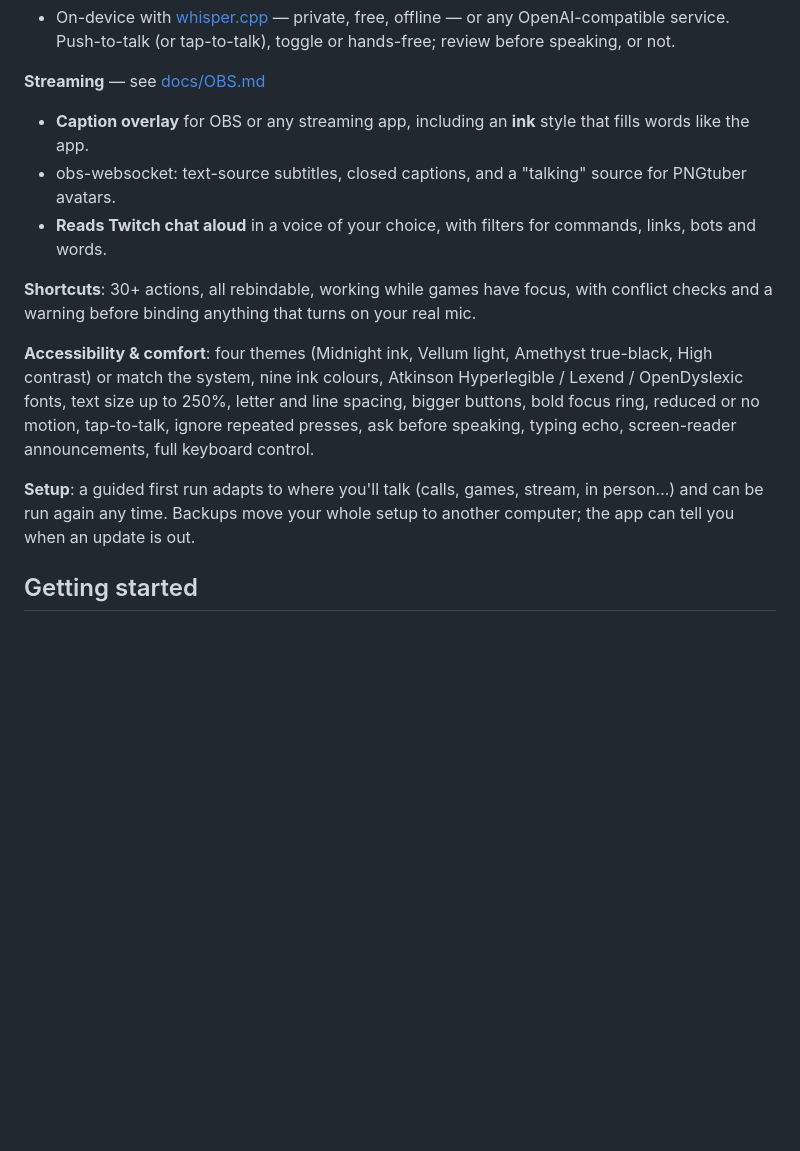
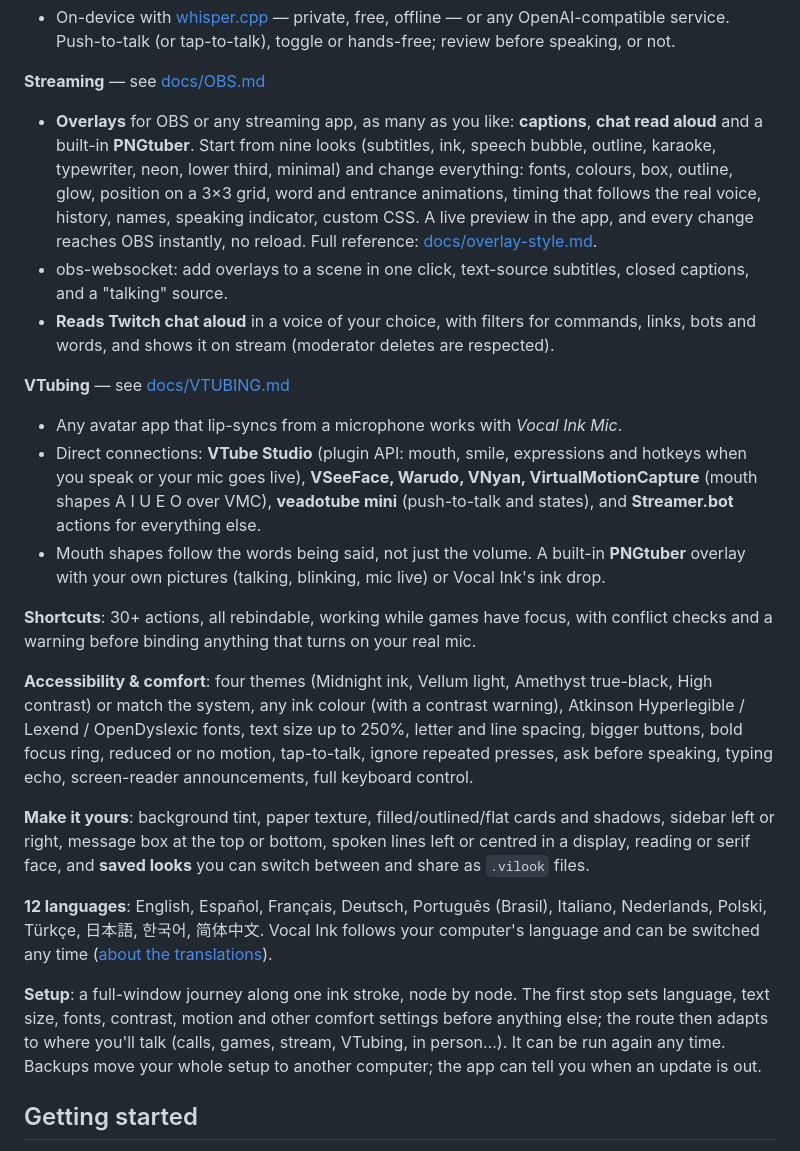
Before and after one commit to Vocal-Ink/Desktop-app, a Markdown page: README.md, the part around one of its changes. Drawn GitHub-style; blank space fills up the shorter version.

Commit message:
README and guides: VTubing, overlays, languages, setup journey, looks
Co-Authored-By: Claude Opus 5.5 <noreply@anthropic.com>
Claude-Session: https://claude.ai/code/session_017KhLkxcHacEPqtuHau1AkH

```diff
--- a/README.md
+++ b/README.md
@@ -63,20 +63,44 @@ and add **effects** (radio, telephone, robot, echo, cave, underwater, megaphone)
   OpenAI-compatible service. Push-to-talk (or tap-to-talk), toggle or hands-free; review before speaking, or not.
 
 **Streaming** — see [docs/OBS.md](docs/OBS.md)
-- **Caption overlay** for OBS or any streaming app, including an **ink** style that fills words like the app.
-- obs-websocket: text-source subtitles, closed captions, and a "talking" source for PNGtuber avatars.
-- **Reads Twitch chat aloud** in a voice of your choice, with filters for commands, links, bots and words.
+- **Overlays** for OBS or any streaming app, as many as you like: **captions**, **chat read aloud** and a
+  built-in **PNGtuber**. Start from nine looks (subtitles, ink, speech bubble, outline, karaoke, typewriter,
+  neon, lower third, minimal) and change everything: fonts, colours, box, outline, glow, position on a 3×3 grid,
+  word and entrance animations, timing that follows the real voice, history, names, speaking indicator, custom
+  CSS. A live preview in the app, and every change reaches OBS instantly, no reload.
+  Full reference: [docs/overlay-style.md](docs/overlay-style.md).
+- obs-websocket: add overlays to a scene in one click, text-source subtitles, closed captions, and a "talking" source.
+- **Reads Twitch chat aloud** in a voice of your choice, with filters for commands, links, bots and words, and
+  shows it on stream (moderator deletes are respected).
+
+**VTubing** — see [docs/VTUBING.md](docs/VTUBING.md)
+- Any avatar app that lip-syncs from a microphone works with *Vocal Ink Mic*.
+- Direct connections: **VTube Studio** (plugin API: mouth, smile, expressions and hotkeys when you speak or your
+  mic goes live), **VSeeFace, Warudo, VNyan, VirtualMotionCapture** (mouth shapes A I U E O over VMC),
+  **veadotube mini** (push-to-talk and states), and **Streamer.bot** actions for everything else.
+- Mouth shapes follow the words being said, not just the volume. A built-in **PNGtuber** overlay with your own
+  pictures (talking, blinking, mic live) or Vocal Ink's ink drop.
 
 **Shortcuts**: 30+ actions, all rebindable, working while games have focus, with conflict checks and a warning
 before binding anything that turns on your real mic.
 
 **Accessibility & comfort**: four themes (Midnight ink, Vellum light, Amethyst true-black, High contrast) or match
-the system, nine ink colours, Atkinson Hyperlegible / Lexend / OpenDyslexic fonts, text size up to 250%, letter
-and line spacing, bigger buttons, bold focus ring, reduced or no motion, tap-to-talk, ignore repeated presses,
-ask before speaking, typing echo, screen-reader announcements, full keyboard control.
+the system, any ink colour (with a contrast warning), Atkinson Hyperlegible / Lexend / OpenDyslexic fonts, text
+size up to 250%, letter and line spacing, bigger buttons, bold focus ring, reduced or no motion, tap-to-talk,
+ignore repeated presses, ask before speaking, typing echo, screen-reader announcements, full keyboard control.
 
-**Setup**: a guided first run adapts to where you'll talk (calls, games, stream, in person…) and can be run again
-any time. Backups move your whole setup to another computer; the app can tell you when an update is out.
+**Make it yours**: background tint, paper texture, filled/outlined/flat cards and shadows, sidebar left or right,
+message box at the top or bottom, spoken lines left or centred in a display, reading or serif face, and **saved
+looks** you can switch between and share as `.vilook` files.
+
+**12 languages**: English, Español, Français, Deutsch, Português (Brasil), Italiano, Nederlands, Polski, Türkçe,
+日本語, 한국어, 简体中文. Vocal Ink follows your computer's language and can be switched any time
+([about the translations](i18n/README.md)).
+
+**Setup**: a full-window journey along one ink stroke, node by node. The first stop sets language, text size,
+fonts, contrast, motion and other comfort settings before anything else; the route then adapts to where you'll
+talk (calls, games, stream, VTubing, in person…). It can be run again any time. Backups move your whole setup to
+another computer; the app can tell you when an update is out.
 
 ## Getting started
 
```
Also changed, not shown: other parts of README.md (+11 -5 lines), docs/OBS.md (+7 -6 lines), docs/VTUBING.md (+3 -3 lines).
